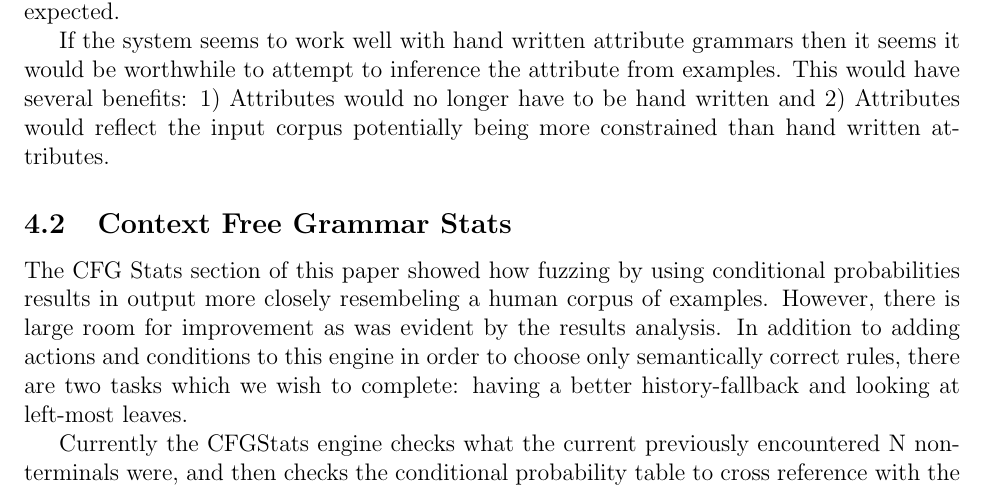
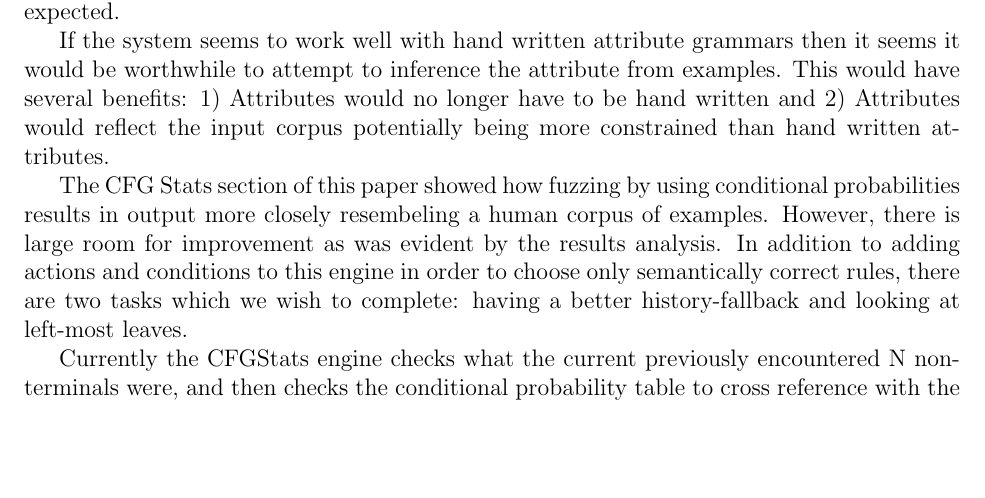
Before and after one commit to timtadh/fuzzbuzz, a LaTeX paper (papers/eecs444_report/paper.tex, which reads papers/eecs444_report/conclusion.tex): part of page 16 of 24, cut so that both start at the same text, the shorter picture padded with empty space. Compiled offline with pdfLaTeX.

Commit message:
derp'd - didn't realize future work was itself a subsection, so I removed by subsection
Signed-off-by: Rafael Lopez <rafael@case.edu>

```diff
--- a/papers/eecs444_report/conclusion.tex
+++ b/papers/eecs444_report/conclusion.tex
@@ -30,8 +30,6 @@ examples. This would have several benefits: 1) Attributes would no longer have
 to be hand written and 2) Attributes would reflect the input corpus potentially
 being more constrained than hand written attributes.
 
-\subsection{Context Free Grammar Stats}
-
 The CFG Stats section of this paper showed how fuzzing by using conditional
 probabilities results in output more closely resembeling a human corpus of
 examples. However, there is large room for improvement as was evident by the
```
